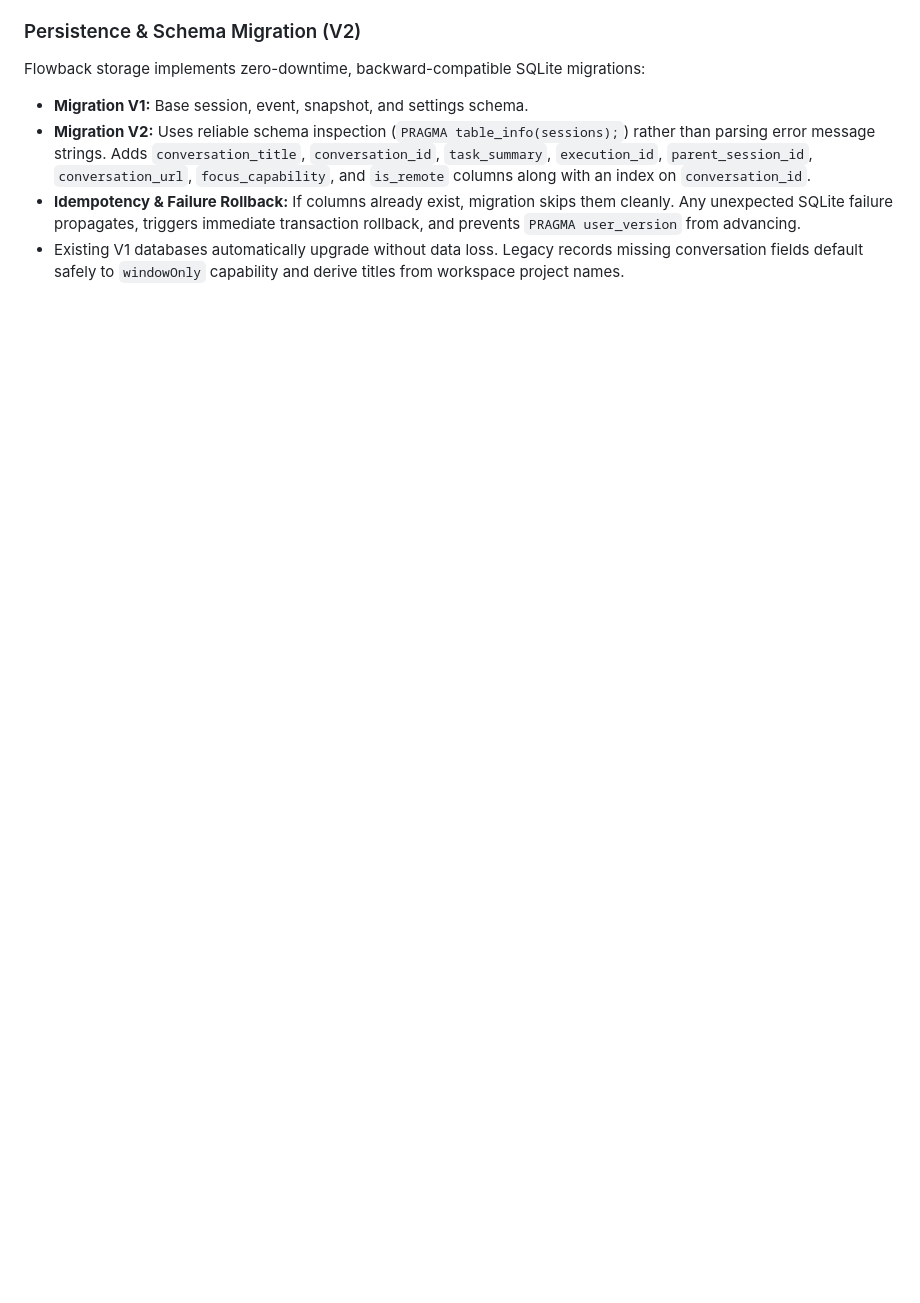
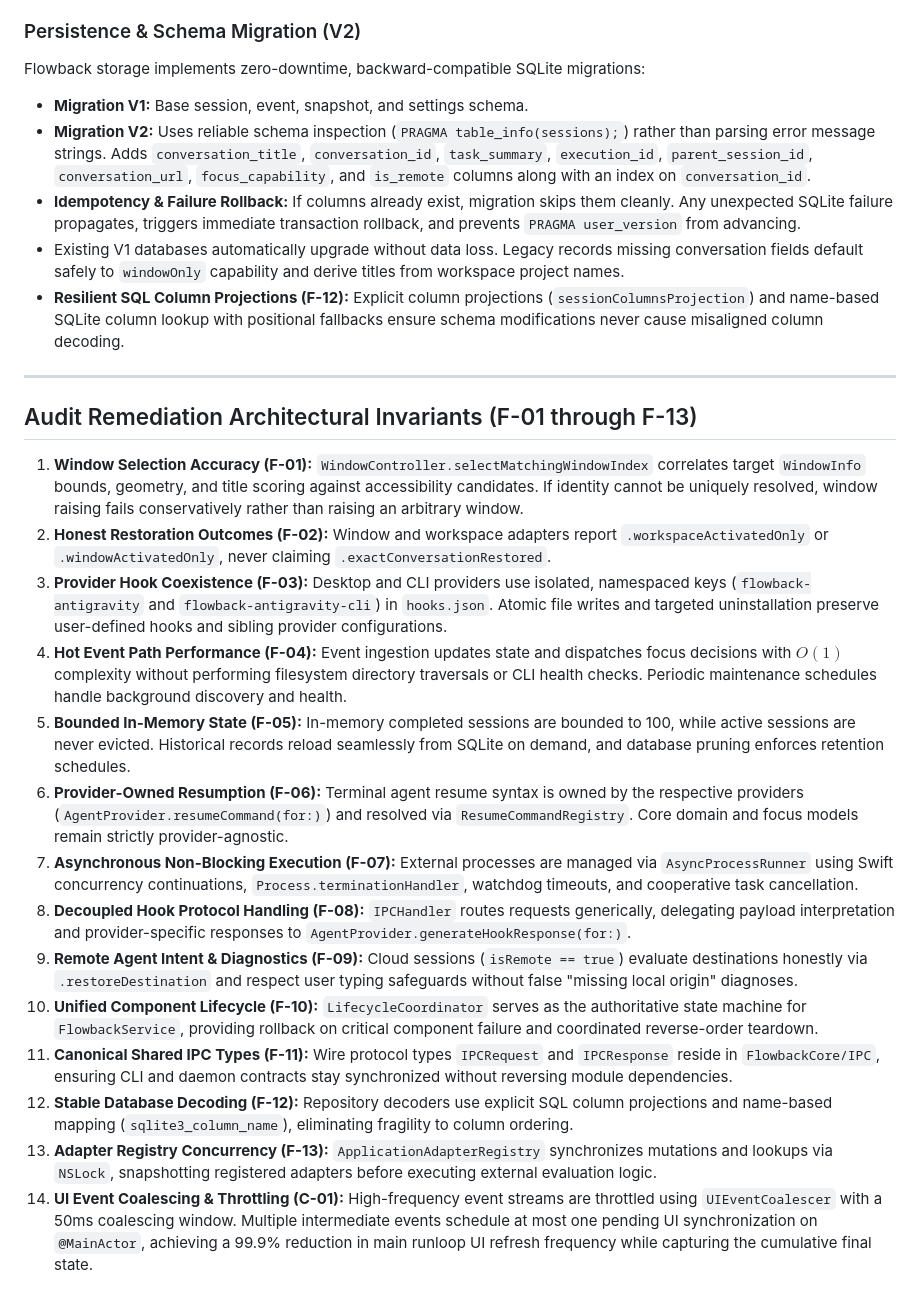
Before and after one commit to rapheljr/flowback, a Markdown page: ARCHITECTURE.md, the part around the change. Rendered like a GitHub page; blank space fills up the shorter version.

Commit message:
docs(architecture): document F-01 through F-13 invariants and UI event coalescing
- Document architectural invariants for findings F-01 through F-13
- Document Condition 1 UI event coalescing and throttling pipeline (C-01)

```diff
--- a/ARCHITECTURE.md
+++ b/ARCHITECTURE.md
@@ -148,3 +148,23 @@ Flowback storage implements zero-downtime, backward-compatible SQLite migrations
 * **Migration V2:** Uses reliable schema inspection (`PRAGMA table_info(sessions);`) rather than parsing error message strings. Adds `conversation_title`, `conversation_id`, `task_summary`, `execution_id`, `parent_session_id`, `conversation_url`, `focus_capability`, and `is_remote` columns along with an index on `conversation_id`.
 * **Idempotency & Failure Rollback:** If columns already exist, migration skips them cleanly. Any unexpected SQLite failure propagates, triggers immediate transaction rollback, and prevents `PRAGMA user_version` from advancing.
 * Existing V1 databases automatically upgrade without data loss. Legacy records missing conversation fields default safely to `windowOnly` capability and derive titles from workspace project names.
+* **Resilient SQL Column Projections (F-12):** Explicit column projections (`sessionColumnsProjection`) and name-based SQLite column lookup with positional fallbacks ensure schema modifications never cause misaligned column decoding.
+
+---
+
+## Audit Remediation Architectural Invariants (F-01 through F-13)
+
+1. **Window Selection Accuracy (F-01):** `WindowController.selectMatchingWindowIndex` correlates target `WindowInfo` bounds, geometry, and title scoring against accessibility candidates. If identity cannot be uniquely resolved, window raising fails conservatively rather than raising an arbitrary window.
+2. **Honest Restoration Outcomes (F-02):** Window and workspace adapters report `.workspaceActivatedOnly` or `.windowActivatedOnly`, never claiming `.exactConversationRestored`.
+3. **Provider Hook Coexistence (F-03):** Desktop and CLI providers use isolated, namespaced keys (`flowback-antigravity` and `flowback-antigravity-cli`) in `hooks.json`. Atomic file writes and targeted uninstallation preserve user-defined hooks and sibling provider configurations.
+4. **Hot Event Path Performance (F-04):** Event ingestion updates state and dispatches focus decisions with $O(1)$ complexity without performing filesystem directory traversals or CLI health checks. Periodic maintenance schedules handle background discovery and health.
+5. **Bounded In-Memory State (F-05):** In-memory completed sessions are bounded to 100, while active sessions are never evicted. Historical records reload seamlessly from SQLite on demand, and database pruning enforces retention schedules.
+6. **Provider-Owned Resumption (F-06):** Terminal agent resume syntax is owned by the respective providers (`AgentProvider.resumeCommand(for:)`) and resolved via `ResumeCommandRegistry`. Core domain and focus models remain strictly provider-agnostic.
+7. **Asynchronous Non-Blocking Execution (F-07):** External processes are managed via `AsyncProcessRunner` using Swift concurrency continuations, `Process.terminationHandler`, watchdog timeouts, and cooperative task cancellation.
+8. **Decoupled Hook Protocol Handling (F-08):** `IPCHandler` routes requests generically, delegating payload interpretation and provider-specific responses to `AgentProvider.generateHookResponse(for:)`.
+9. **Remote Agent Intent & Diagnostics (F-09):** Cloud sessions (`isRemote == true`) evaluate destinations honestly via `.restoreDestination` and respect user typing safeguards without false "missing local origin" diagnoses.
+10. **Unified Component Lifecycle (F-10):** `LifecycleCoordinator` serves as the authoritative state machine for `FlowbackService`, providing rollback on critical component failure and coordinated reverse-order teardown.
+11. **Canonical Shared IPC Types (F-11):** Wire protocol types `IPCRequest` and `IPCResponse` reside in `FlowbackCore/IPC`, ensuring CLI and daemon contracts stay synchronized without reversing module dependencies.
+12. **Stable Database Decoding (F-12):** Repository decoders use explicit SQL column projections and name-based mapping (`sqlite3_column_name`), eliminating fragility to column ordering.
+13. **Adapter Registry Concurrency (F-13):** `ApplicationAdapterRegistry` synchronizes mutations and lookups via `NSLock`, snapshotting registered adapters before executing external evaluation logic.
+14. **UI Event Coalescing & Throttling (C-01):** High-frequency event streams are throttled using `UIEventCoalescer` with a 50ms coalescing window. Multiple intermediate events schedule at most one pending UI synchronization on `@MainActor`, achieving a 99.9% reduction in main runloop UI refresh frequency while capturing the cumulative final state.
```
